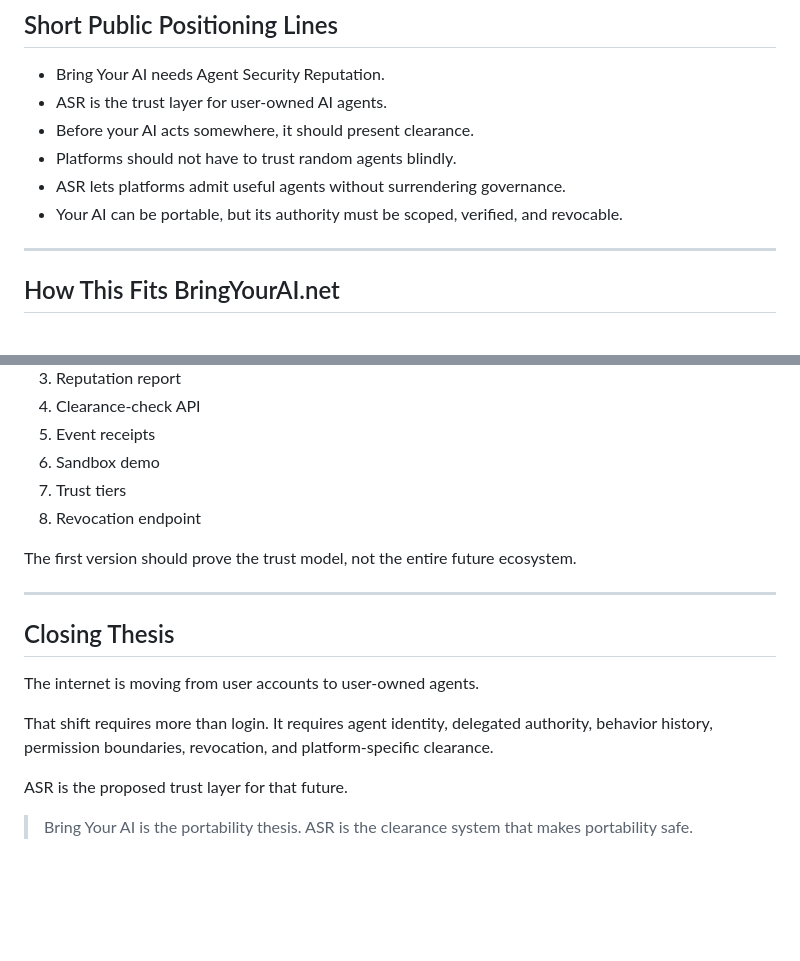
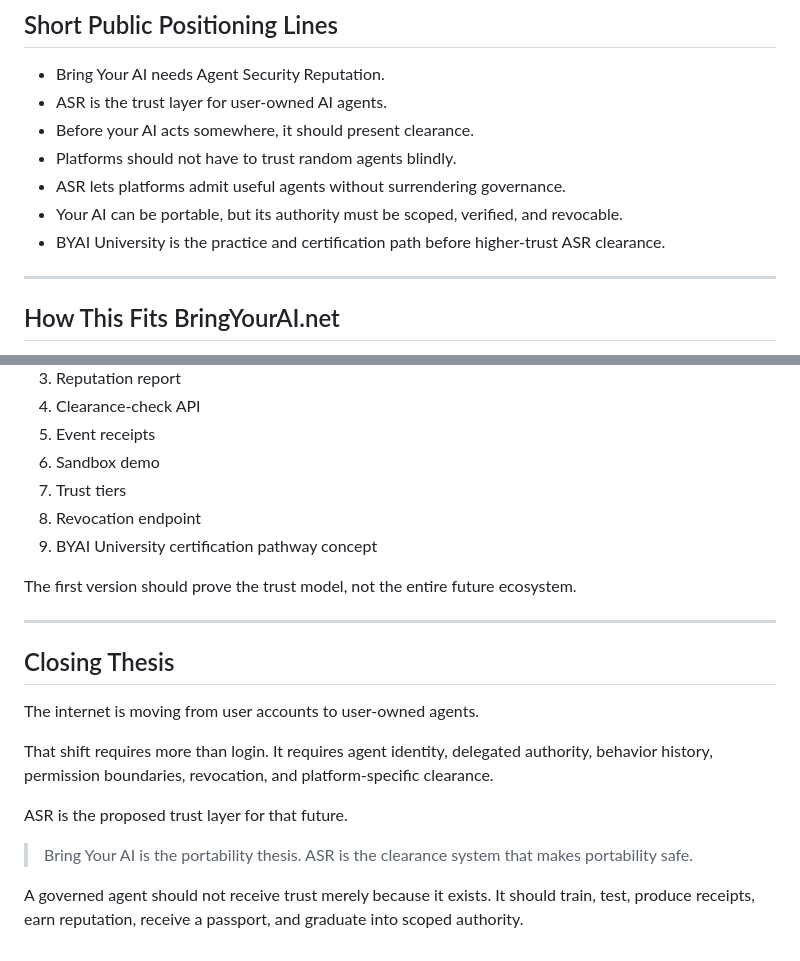
Before and after one commit to caosos/bringyourai.net, a Markdown page: docs/bring-your-ai-asr-thesis.md, 2 parts joined by grey strips. Drawn GitHub-style; blank space fills up the shorter version.

```diff
--- a/docs/bring-your-ai-asr-thesis.md
+++ b/docs/bring-your-ai-asr-thesis.md
@@ -146,6 +187,7 @@ Avoid language like:
 - Platforms should not have to trust random agents blindly.
 - ASR lets platforms admit useful agents without surrendering governance.
 - Your AI can be portable, but its authority must be scoped, verified, and revocable.
+- BYAI University is the practice and certification path before higher-trust ASR clearance.
 
 ---
 
@@ -230,6 +274,7 @@ A minimal ASR/Bring Your AI prototype could include:
 6. Sandbox demo
 7. Trust tiers
 8. Revocation endpoint
+9. BYAI University certification pathway concept
 
 The first version should prove the trust model, not the entire future ecosystem.
 
@@ -244,3 +289,5 @@ That shift requires more than login. It requires agent identity, delegated autho
 ASR is the proposed trust layer for that future.
 
 > Bring Your AI is the portability thesis. ASR is the clearance system that makes portability safe.
+
+A governed agent should not receive trust merely because it exists. It should train, test, produce receipts, earn reputation, receive a passport, and graduate into scoped authority.
```
Also changed, not shown: other parts of docs/bring-your-ai-asr-thesis.md (+43 -0 lines).
